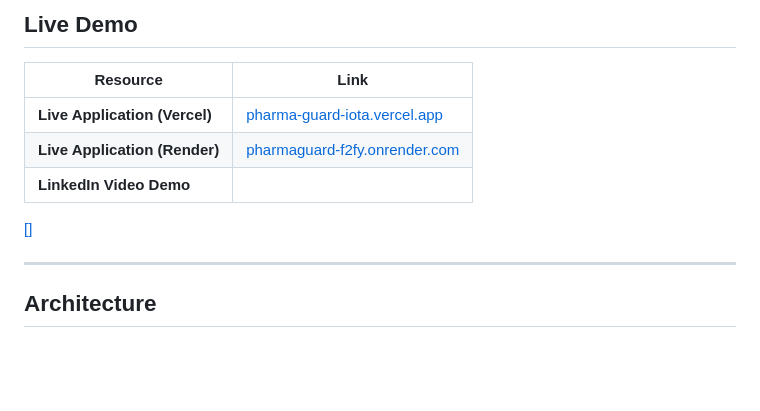
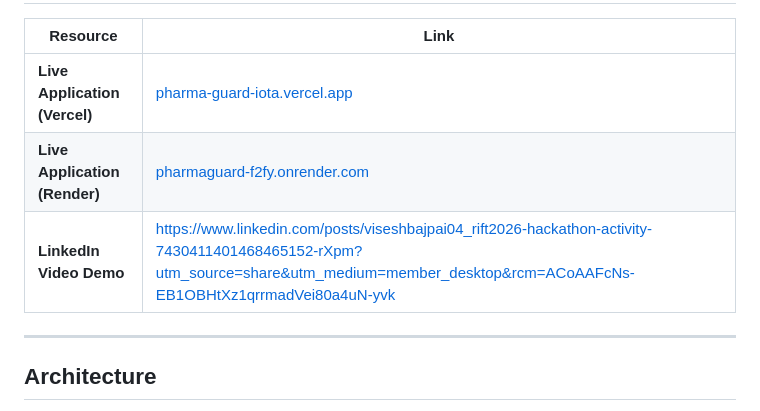
Before and after one commit to Veebeeo/PharmaGuard, a Markdown page: README.md, the part around the change. GitHub-like rendering; blank space fills up the shorter version.

Commit message:
Fix LinkedIn Video Demo link formatting in README

```diff
--- a/README.md
+++ b/README.md
@@ -55,8 +55,7 @@ Adverse drug reactions (ADRs) kill **over 100,000 Americans annually**. Many of
 |----------|------|
 | **Live Application (Vercel)** | [pharma-guard-iota.vercel.app](https://pharma-guard-iota.vercel.app/) |
 | **Live Application (Render)** | [pharmaguard-f2fy.onrender.com](https://pharmaguard-f2fy.onrender.com) |
-| **LinkedIn Video Demo** |
-[[]](https://www.linkedin.com/posts/viseshbajpai04_rift2026-hackathon-activity-7430411401468465152-rXpm?utm_source=share&utm_medium=member_desktop&rcm=ACoAAFcNs-EB1OBHtXz1qrrmadVei80a4uN-yvk)
+| **LinkedIn Video Demo** | [https://www.linkedin.com/posts/viseshbajpai04_rift2026-hackathon-activity-7430411401468465152-rXpm?utm_source=share&utm_medium=member_desktop&rcm=ACoAAFcNs-EB1OBHtXz1qrrmadVei80a4uN-yvk](https://www.linkedin.com/posts/viseshbajpai04_rift2026-hackathon-activity-7430411401468465152-rXpm?utm_source=share&utm_medium=member_desktop&rcm=ACoAAFcNs-EB1OBHtXz1qrrmadVei80a4uN-yvk)
 
 
 ---
```
